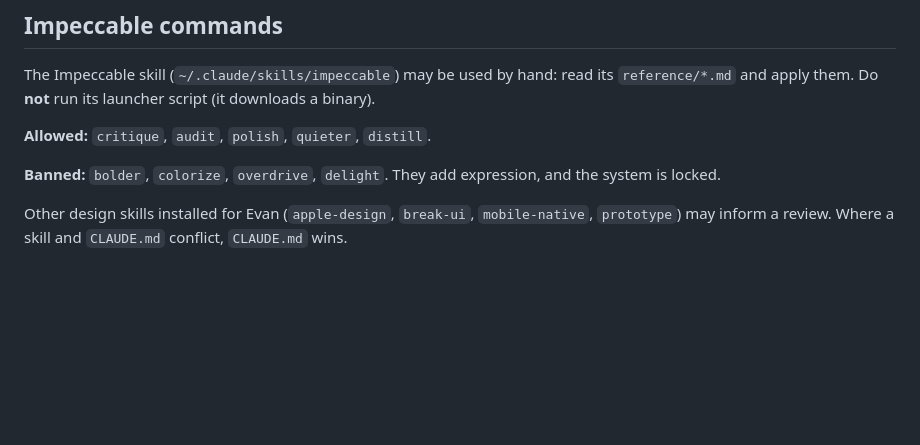
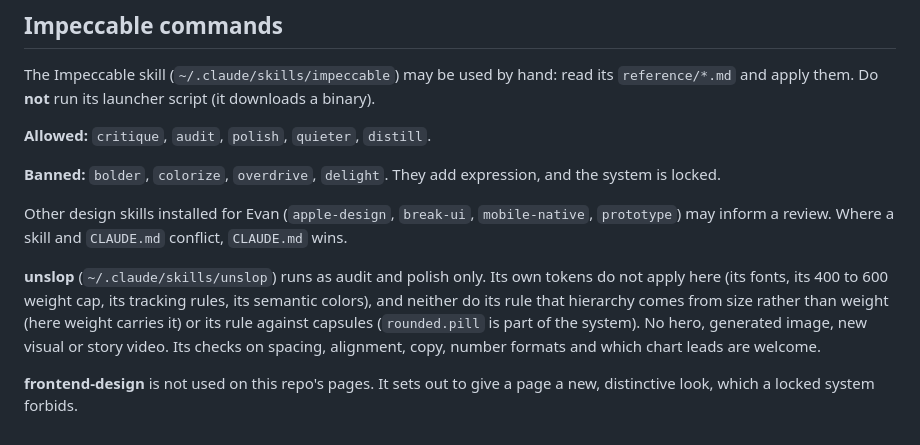
Before and after one commit to evankaplan6-hub/Hexagon, a Markdown page: DESIGN.md, the part around the change. Drawn GitHub-style; blank space fills up the shorter version.

```diff
--- a/DESIGN.md
+++ b/DESIGN.md
@@ -238,3 +238,7 @@ The Impeccable skill (`~/.claude/skills/impeccable`) may be used by hand: read i
 **Banned:** `bolder`, `colorize`, `overdrive`, `delight`. They add expression, and the system is locked.
 
 Other design skills installed for Evan (`apple-design`, `break-ui`, `mobile-native`, `prototype`) may inform a review. Where a skill and `CLAUDE.md` conflict, `CLAUDE.md` wins.
+
+**unslop** (`~/.claude/skills/unslop`) runs as audit and polish only. Its own tokens do not apply here (its fonts, its 400 to 600 weight cap, its tracking rules, its semantic colors), and neither do its rule that hierarchy comes from size rather than weight (here weight carries it) or its rule against capsules (`rounded.pill` is part of the system). No hero, generated image, new visual or story video. Its checks on spacing, alignment, copy, number formats and which chart leads are welcome.
+
+**frontend-design** is not used on this repo's pages. It sets out to give a page a new, distinctive look, which a locked system forbids.
```
Also changed, not shown: CLAUDE.md (+9 -1 lines).
